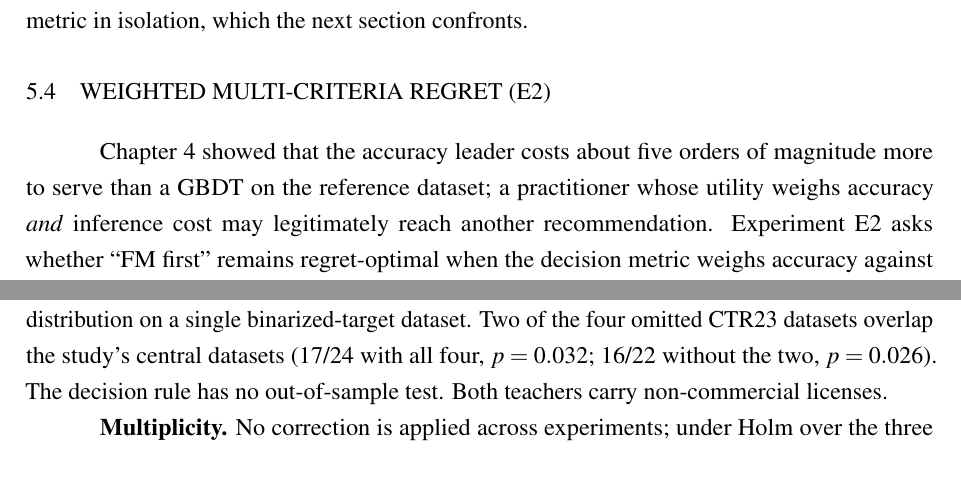
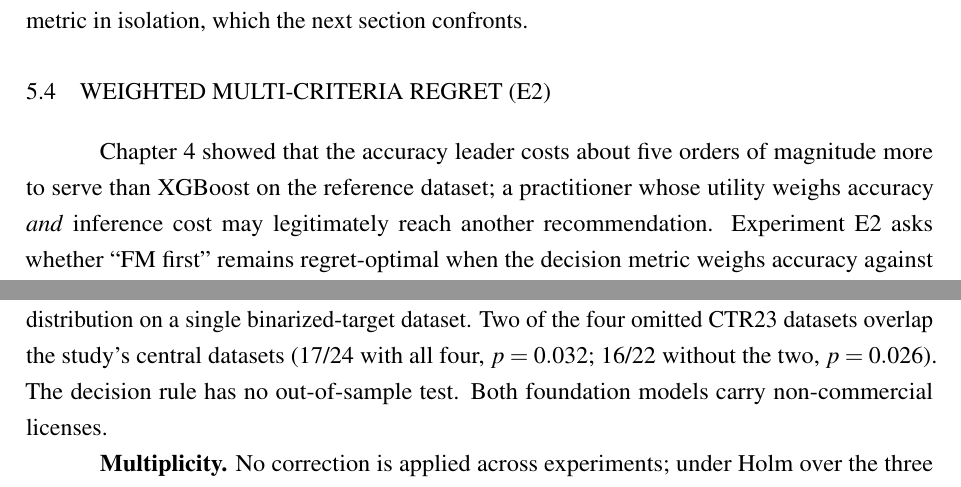
Before and after one commit to Gvascons/master-thesis, a LaTeX thesis (dissertacao-en-short/main.tex, which reads dissertacao-en-short/chapters/cap6-framework.tex, dissertacao-en-short/chapters/cap8-conclusao.tex): two parts of pages 58 and 75 of 89, joined at a grey line, cut so that both start at the same text. Compiled offline with pdfLaTeX.

Commit message:
versao curta B15: tres residuos cosmeticos + two-sided
- cap. arcabouco: "five orders ... than XGBoost" (contra CatBoost/
  LightGBM seriam ~4,5 ordens);
- conclusao: "Both foundation models carry non-commercial licenses"
  (uniforme com o fluxograma; TabFM so entra como professor pontual
  de referencia);
- fluxograma variante curta: caixa do ramo GBDT com "at ~10^2 us/row"
  (script atualizado; regenerado, renderizado e conferido — sem
  estouro nem sobreposicao);
- metodologia, limitacao 4: "two-sided floor of p >= 0.0625".
89 pp., 0 erros, 0 "??", numeros 0 fora da longa.

Co-Authored-By: Claude Fable 5 <noreply@anthropic.com>
Claude-Session: https://claude.ai/code/session_01D1W3CohqpiQBsJnp72zZYY

```diff
--- a/dissertacao-en-short/chapters/cap6-framework.tex
+++ b/dissertacao-en-short/chapters/cap6-framework.tex
@@ -162,7 +162,7 @@ primary metric in isolation, which the next section confronts.
 \label{sec:regret-ponderado}
 
 Chapter~\ref{chap:benchmark} showed that the accuracy leader costs
-about five orders of magnitude more to serve than a GBDT on the
+about five orders of magnitude more to serve than XGBoost on the
 reference dataset; a
 practitioner whose utility weighs accuracy \emph{and} inference cost
 may legitimately reach another recommendation. Experiment E2 asks
--- a/dissertacao-en-short/chapters/cap8-conclusao.tex
+++ b/dissertacao-en-short/chapters/cap8-conclusao.tex
@@ -200,7 +200,7 @@ the spread of TabFM's ensemble predictions checked as a distribution
 on a single binarized-target dataset. Two of
 the four omitted CTR23 datasets overlap the study's central datasets
 (17/24 with all four, $p=0.032$; 16/22 without the two, $p=0.026$). The decision rule has no out-of-sample test.
-Both teachers carry non-commercial licenses.
+Both foundation models carry non-commercial licenses.
 
 \textbf{Multiplicity.} No correction is applied across experiments;
 under Holm over the three main sign tests all stand (adjusted
```
Also changed, not shown: dissertacao-en-short/chapters/cap4-metodologia.tex (+1 -1 lines), dissertacao-en-short/images/decision_flowchart_14_en_short.pdf, dissertacao-en-short/main.pdf, 1 other file.
